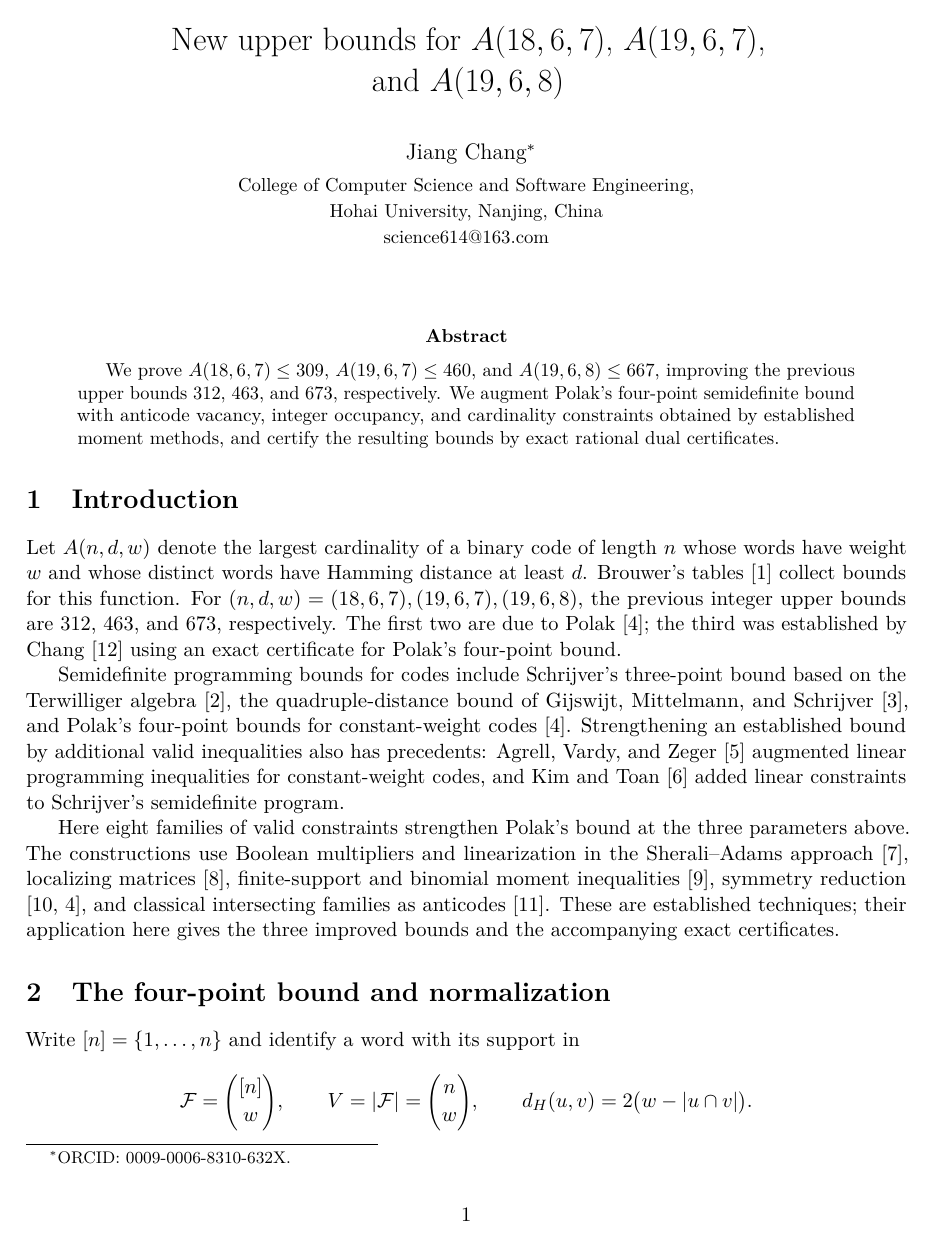
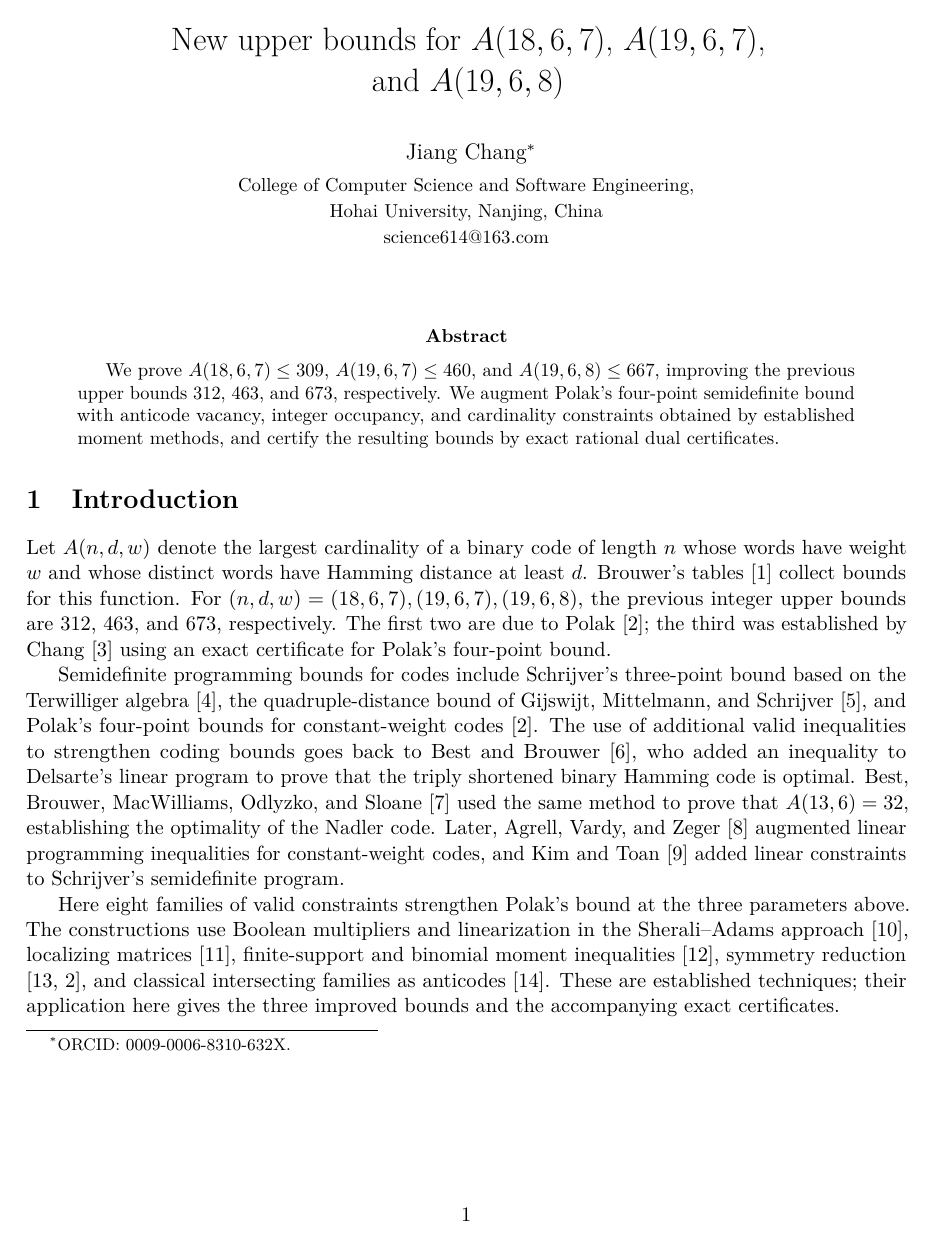
Before and after one commit to wille614/cw-code-upper-bounds, a LaTeX paper (paper/paper.tex): page 1 of 11. Compiled offline with pdfLaTeX.

Commit message:
Cite early linear programming bounds of Best, Brouwer and coauthors

```diff
--- a/paper/paper.tex
+++ b/paper/paper.tex
@@ -54,11 +54,15 @@ exact certificate for Polak's four-point bound.
 Semidefinite programming bounds for codes include Schrijver's three-point
 bound based on the Terwilliger algebra \cite{Schrijver}, the quadruple-distance
 bound of Gijswijt, Mittelmann, and Schrijver \cite{GMS}, and Polak's four-point
-bounds for constant-weight codes \cite{Polak}. Strengthening an established
-bound by additional valid inequalities also has precedents: Agrell, Vardy,
-and Zeger \cite{AVZ} augmented linear programming inequalities for
-constant-weight codes, and Kim and Toan \cite{KimToan} added linear constraints
-to Schrijver's semidefinite program.
+bounds for constant-weight codes \cite{Polak}. The use of additional valid
+inequalities to strengthen coding bounds goes back to Best and Brouwer
+\cite{BestBrouwer}, who added an inequality to Delsarte's linear program to
+prove that the triply shortened binary Hamming code is optimal. Best, Brouwer,
+MacWilliams, Odlyzko, and Sloane \cite{BestEtAl} used the same method to prove
+that $A(13,6)=32$, establishing the optimality of the Nadler code. Later,
+Agrell, Vardy, and Zeger \cite{AVZ} augmented linear programming inequalities
+for constant-weight codes, and Kim and Toan \cite{KimToan} added linear
+constraints to Schrijver's semidefinite program.
 
 Here eight families of valid constraints strengthen Polak's bound at the
 three parameters above. The constructions use Boolean multipliers and
```
Also changed, not shown: README.md, paper/paper.pdf, paper/paper.tex (37 more changed lines), 1 other file.
